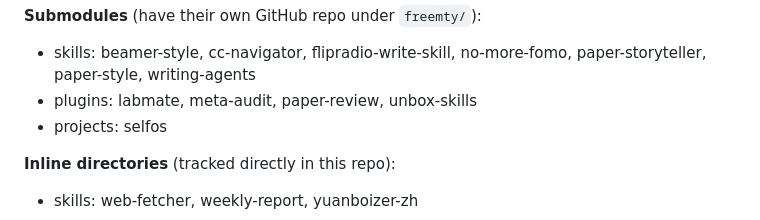
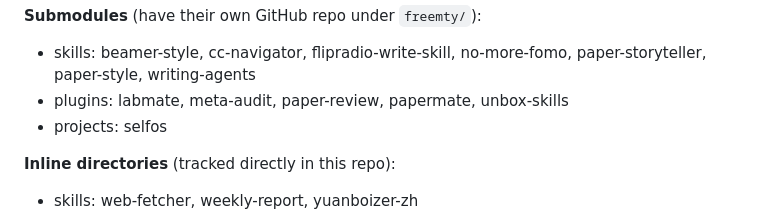
Before and after one commit to freemty/yuanbo-skills, a Markdown page: CLAUDE.md, the part around the change. Rendered like a GitHub page.

Commit message:
docs(CLAUDE.md): add papermate to submodules list

```diff
--- a/CLAUDE.md
+++ b/CLAUDE.md
@@ -29,7 +29,7 @@ Skills are installed by `install.sh`, which symlinks every directory containing
 
 **Submodules** (have their own GitHub repo under `freemty/`):
 - skills: beamer-style, cc-navigator, flipradio-write-skill, no-more-fomo, paper-storyteller, paper-style, writing-agents
-- plugins: labmate, meta-audit, paper-review, unbox-skills
+- plugins: labmate, meta-audit, paper-review, papermate, unbox-skills
 - projects: selfos
 
 **Inline directories** (tracked directly in this repo):
```
